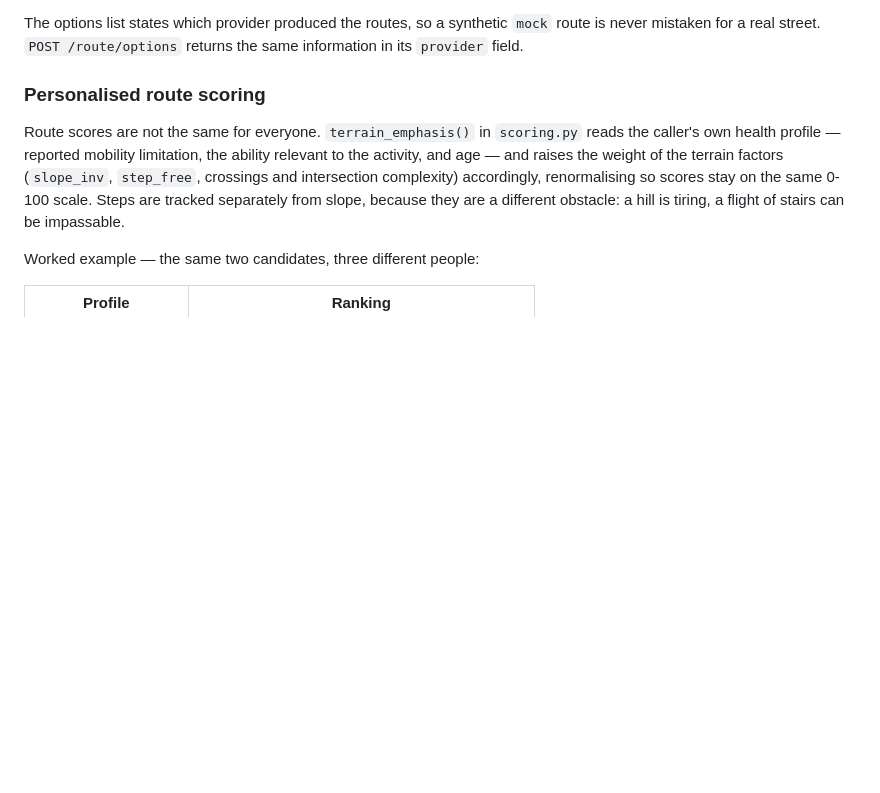
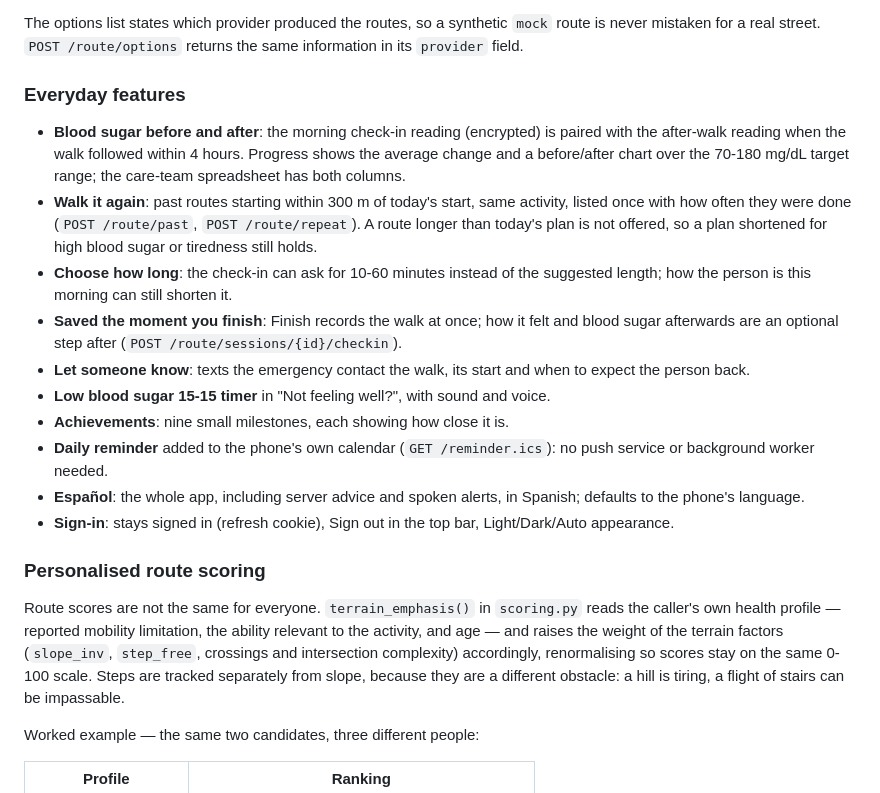
Before and after one commit to Ampomah-Kofi/Fitwaze, a Markdown page: README.md, the part around the change. Rendered like a GitHub page; blank space fills up the shorter version.

Commit message:
README: document the everyday features
Co-Authored-By: Claude Opus 5.5 <noreply@anthropic.com>
Claude-Session: https://claude.ai/code/session_01C8NQhKkiDew6pp6pGC5hvv

```diff
--- a/README.md
+++ b/README.md
@@ -145,6 +145,32 @@ open the server's reachable address rather than `localhost`
 The options list states which provider produced the routes, so a synthetic
 `mock` route is never mistaken for a real street. `POST /route/options` returns
 the same information in its `provider` field.
+
+### Everyday features
+
+- **Blood sugar before and after**: the morning check-in reading (encrypted) is
+  paired with the after-walk reading when the walk followed within 4 hours.
+  Progress shows the average change and a before/after chart over the
+  70-180 mg/dL target range; the care-team spreadsheet has both columns.
+- **Walk it again**: past routes starting within 300 m of today's start, same
+  activity, listed once with how often they were done (`POST /route/past`,
+  `POST /route/repeat`). A route longer than today's plan is not offered, so a
+  plan shortened for high blood sugar or tiredness still holds.
+- **Choose how long**: the check-in can ask for 10-60 minutes instead of the
+  suggested length; how the person is this morning can still shorten it.
+- **Saved the moment you finish**: Finish records the walk at once; how it felt
+  and blood sugar afterwards are an optional step after
+  (`POST /route/sessions/{id}/checkin`).
+- **Let someone know**: texts the emergency contact the walk, its start and
+  when to expect the person back.
+- **Low blood sugar 15-15 timer** in "Not feeling well?", with sound and voice.
+- **Achievements**: nine small milestones, each showing how close it is.
+- **Daily reminder** added to the phone's own calendar (`GET /reminder.ics`):
+  no push service or background worker needed.
+- **Español**: the whole app, including server advice and spoken alerts, in
+  Spanish; defaults to the phone's language.
+- **Sign-in**: stays signed in (refresh cookie), Sign out in the top bar,
+  Light/Dark/Auto appearance.
 
 ### Personalised route scoring
 
```
